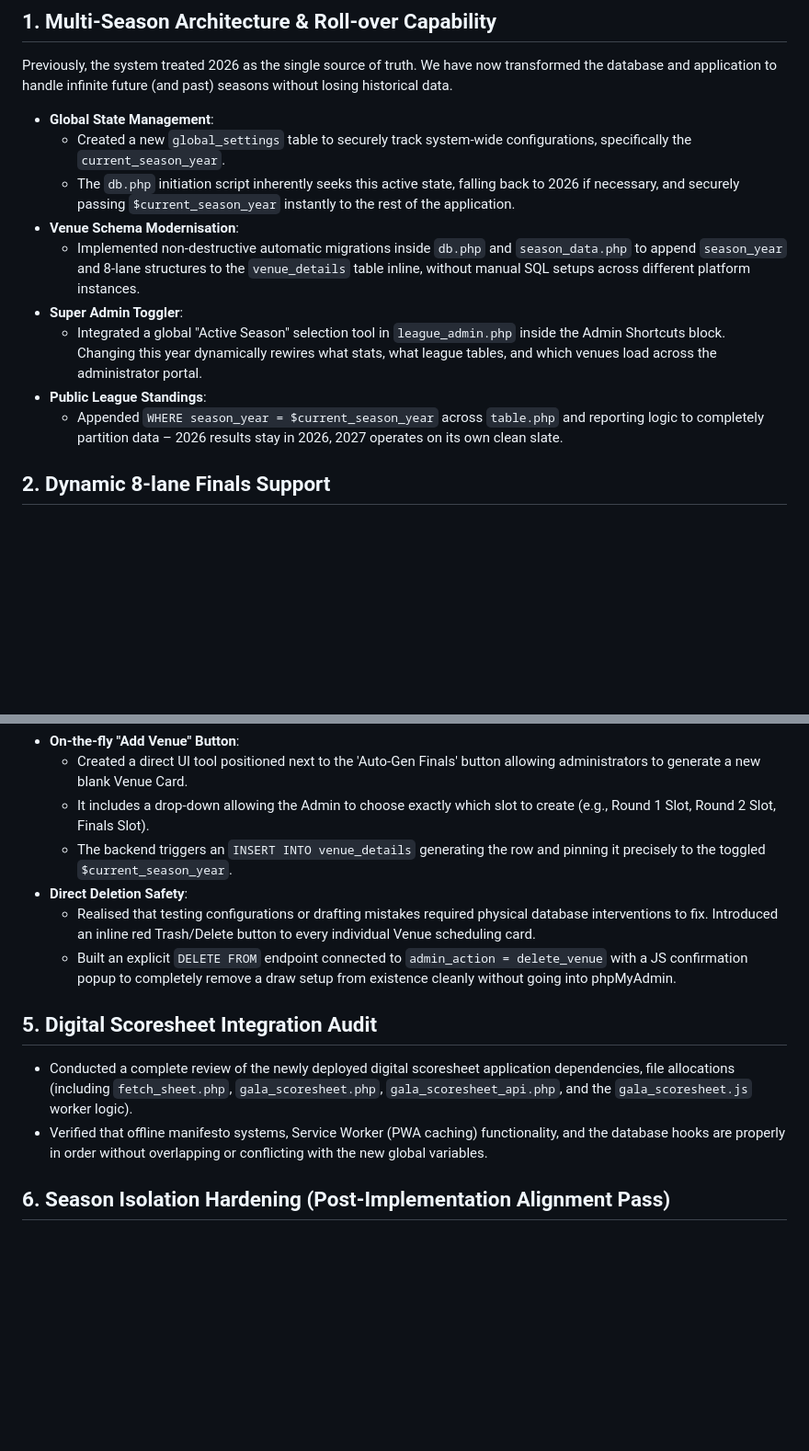
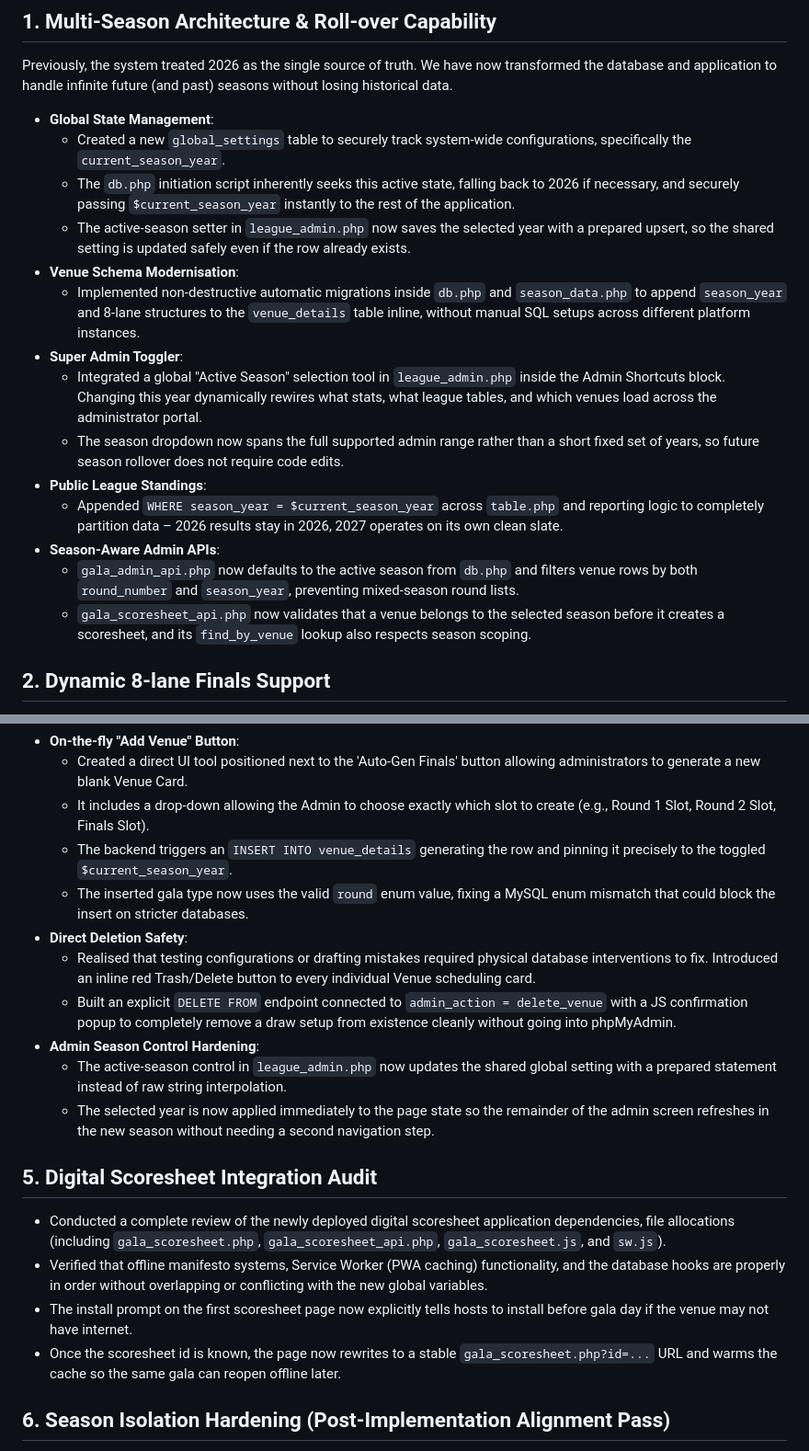
Before and after one commit to lewisplume/Cotswoldleague, a Markdown page: RECENT_UPDATES_MAY_2026.md, 2 parts joined by grey strips. Shown at 92% size. Drawn GitHub-style; blank space fills up the shorter version.

```diff
--- a/RECENT_UPDATES_MAY_2026.md
+++ b/RECENT_UPDATES_MAY_2026.md
@@ -8,12 +8,17 @@ Previously, the system treated 2026 as the single source of truth. We have now t
 *   **Global State Management**:
     *   Created a new `global_settings` table to securely track system-wide configurations, specifically the `current_season_year`.
     *   The `db.php` initiation script inherently seeks this active state, falling back to 2026 if necessary, and securely passing `$current_season_year` instantly to the rest of the application.
+    *   The active-season setter in `league_admin.php` now saves the selected year with a prepared upsert, so the shared setting is updated safely even if the row already exists.
 *   **Venue Schema Modernisation**:
     *   Implemented non-destructive automatic migrations inside `db.php` and `season_data.php` to append `season_year` and 8-lane structures to the `venue_details` table inline, without manual SQL setups across different platform instances.
 *   **Super Admin Toggler**:
     *   Integrated a global "Active Season" selection tool in `league_admin.php` inside the Admin Shortcuts block. Changing this year dynamically rewires what stats, what league tables, and which venues load across the administrator portal.
+    *   The season dropdown now spans the full supported admin range rather than a short fixed set of years, so future season rollover does not require code edits.
 *   **Public League Standings**:
     *   Appended `WHERE season_year = $current_season_year` across `table.php` and reporting logic to completely partition data – 2026 results stay in 2026, 2027 operates on its own clean slate.
+*   **Season-Aware Admin APIs**:
+    *   `gala_admin_api.php` now defaults to the active season from `db.php` and filters venue rows by both `round_number` and `season_year`, preventing mixed-season round lists.
+    *   `gala_scoresheet_api.php` now validates that a venue belongs to the selected season before it creates a scoresheet, and its `find_by_venue` lookup also respects season scoping.
 
 ## 2. Dynamic 8-lane Finals Support
 In order to host 8-lane showcase finals, the fundamental standard 4-lane schema had to be heavily upgraded both visually and mechanically.
@@ -44,13 +49,19 @@ Spinning up an entirely blank 2027 season resulted in an empty page. We needed a
     *   Created a direct UI tool positioned next to the 'Auto-Gen Finals' button allowing administrators to generate a new blank Venue Card.
     *   It includes a drop-down allowing the Admin to choose exactly which slot to create (e.g., Round 1 Slot, Round 2 Slot, Finals Slot).
     *   The backend triggers an `INSERT INTO venue_details` generating the row and pinning it precisely to the toggled `$current_season_year`.
+    *   The inserted gala type now uses the valid `round` enum value, fixing a MySQL enum mismatch that could block the insert on stricter databases.
 *   **Direct Deletion Safety**:
     *   Realised that testing configurations or drafting mistakes required physical database interventions to fix. Introduced an inline red Trash/Delete button to every individual Venue scheduling card.
     *   Built an explicit `DELETE FROM` endpoint connected to `admin_action = delete_venue` with a JS confirmation popup to completely remove a draw setup from existence cleanly without going into phpMyAdmin.
+*   **Admin Season Control Hardening**:
+    *   The active-season control in `league_admin.php` now updates the shared global setting with a prepared statement instead of raw string interpolation.
+    *   The selected year is now applied immediately to the page state so the remainder of the admin screen refreshes in the new season without needing a second navigation step.
 
 ## 5. Digital Scoresheet Integration Audit
-*   Conducted a complete review of the newly deployed digital scoresheet application dependencies, file allocations (including `fetch_sheet.php`, `gala_scoresheet.php`, `gala_scoresheet_api.php`, and the `gala_scoresheet.js` worker logic).
+*   Conducted a complete review of the newly deployed digital scoresheet application dependencies, file allocations (including `gala_scoresheet.php`, `gala_scoresheet_api.php`, `gala_scoresheet.js`, and `sw.js`).
 *   Verified that offline manifesto systems, Service Worker (PWA caching) functionality, and the database hooks are properly in order without overlapping or conflicting with the new global variables.
+*   The install prompt on the first scoresheet page now explicitly tells hosts to install before gala day if the venue may not have internet.
+*   Once the scoresheet id is known, the page now rewrites to a stable `gala_scoresheet.php?id=...` URL and warms the cache so the same gala can reopen offline later.
 
 ## 6. Season Isolation Hardening (Post-Implementation Alignment Pass)
 After the initial multi-season release, an additional hardening pass was completed to ensure all active pages and APIs are consistently tied to the selected `current_season_year`.
```
Also changed, not shown: other parts of RECENT_UPDATES_MAY_2026.md (+27 -2 lines), digital_scoresheet_record.md (+13 -1 lines).
